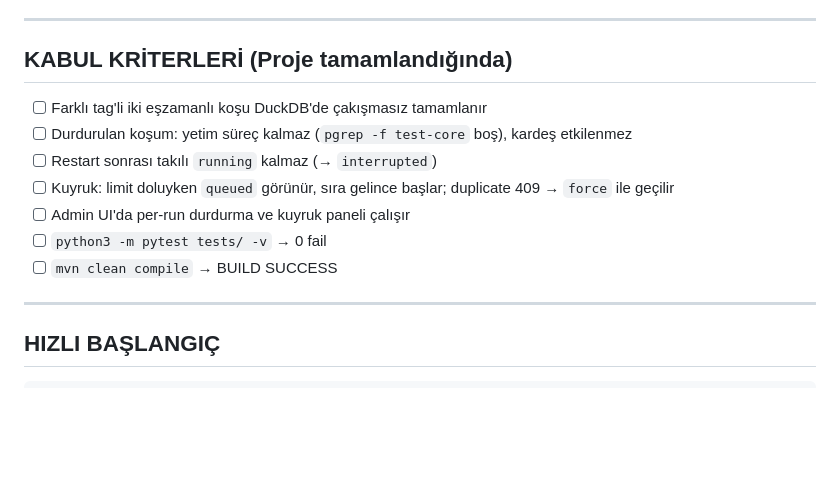
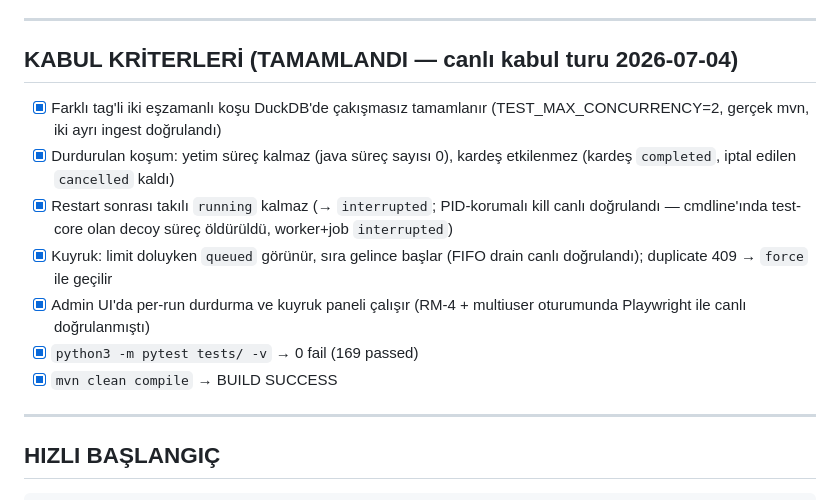
Before and after one commit to Oltan/java-test-reports, a Markdown page: CLAUDE.md, the part around the change. Rendered like a GitHub page; blank space fills up the shorter version.

Commit message:
Acceptance tour complete: all 7 criteria verified live, checkboxes ticked
Live end-to-end against a real server + real mvn runs:
- two concurrent runs (distinct tags, TEST_MAX_CONCURRENCY=2) completed
  and ingested separately
- cancel mid-run: run stayed 'cancelled', sibling completed, zero java
  processes left
- restart recovery: running row with a live test-core-cmdline process ->
  process killed (PID-reuse guarded), worker+job 'interrupted'
- queue: second job 'queued' at limit, FIFO drain on completion,
  duplicate 409 with force bypass
- 169 pytest passed, mvn clean compile BUILD SUCCESS

Also removed the leftover 0001-multi-user patch artifact (already
committed as 5fb8598).

Co-Authored-By: Claude Fable 5 <noreply@anthropic.com>

```diff
--- a/CLAUDE.md
+++ b/CLAUDE.md
@@ -187,15 +187,15 @@ git add -A && git commit -m "Wave N: ..." && git push -u origin claude/dreamy-he
 
 ---
 
-## KABUL KRİTERLERİ (Proje tamamlandığında)
+## KABUL KRİTERLERİ (TAMAMLANDI — canlı kabul turu 2026-07-04)
 
-- [ ] Farklı tag'li iki eşzamanlı koşu DuckDB'de çakışmasız tamamlanır
-- [ ] Durdurulan koşum: yetim süreç kalmaz (`pgrep -f test-core` boş), kardeş etkilenmez
-- [ ] Restart sonrası takılı `running` kalmaz (→ `interrupted`)
-- [ ] Kuyruk: limit doluyken `queued` görünür, sıra gelince başlar; duplicate 409 → `force` ile geçilir
-- [ ] Admin UI'da per-run durdurma ve kuyruk paneli çalışır
-- [ ] `python3 -m pytest tests/ -v` → 0 fail
-- [ ] `mvn clean compile` → BUILD SUCCESS
+- [x] Farklı tag'li iki eşzamanlı koşu DuckDB'de çakışmasız tamamlanır (TEST_MAX_CONCURRENCY=2, gerçek mvn, iki ayrı ingest doğrulandı)
+- [x] Durdurulan koşum: yetim süreç kalmaz (java süreç sayısı 0), kardeş etkilenmez (kardeş `completed`, iptal edilen `cancelled` kaldı)
+- [x] Restart sonrası takılı `running` kalmaz (→ `interrupted`; PID-korumalı kill canlı doğrulandı — cmdline'ında test-core olan decoy süreç öldürüldü, worker+job `interrupted`)
+- [x] Kuyruk: limit doluyken `queued` görünür, sıra gelince başlar (FIFO drain canlı doğrulandı); duplicate 409 → `force` ile geçilir
+- [x] Admin UI'da per-run durdurma ve kuyruk paneli çalışır (RM-4 + multiuser oturumunda Playwright ile canlı doğrulanmıştı)
+- [x] `python3 -m pytest tests/ -v` → 0 fail (169 passed)
+- [x] `mvn clean compile` → BUILD SUCCESS
 
 ---
 
```
